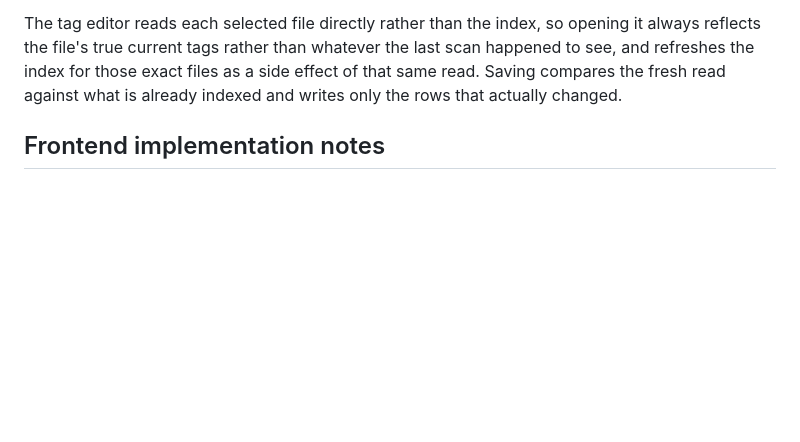
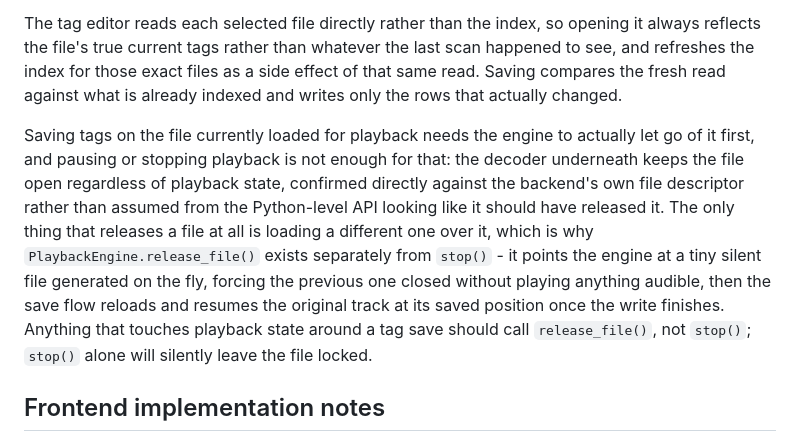
Before and after one commit to Mr5niper/Elysian-Player, a Markdown page: ARCHITECTURE.md, the part around the change. Drawn GitHub-style; blank space fills up the shorter version.

```diff
--- a/ARCHITECTURE.md
+++ b/ARCHITECTURE.md
@@ -85,6 +85,20 @@ the last scan happened to see, and refreshes the index for those exact files
 as a side effect of that same read. Saving compares the fresh read against
 what is already indexed and writes only the rows that actually changed.
 
+Saving tags on the file currently loaded for playback needs the engine to
+actually let go of it first, and pausing or stopping playback is not
+enough for that: the decoder underneath keeps the file open regardless of
+playback state, confirmed directly against the backend's own file
+descriptor rather than assumed from the Python-level API looking like it
+should have released it. The only thing that releases a file at all is
+loading a different one over it, which is why `PlaybackEngine.release_file()`
+exists separately from `stop()` - it points the engine at a tiny silent
+file generated on the fly, forcing the previous one closed without playing
+anything audible, then the save flow reloads and resumes the original
+track at its saved position once the write finishes. Anything that
+touches playback state around a tag save should call `release_file()`,
+not `stop()`; `stop()` alone will silently leave the file locked.
+
 ## Frontend implementation notes
 
 `ROW_H` in `app.js` and the `.row` height in `style.css` must stay equal, or
```
Also changed, not shown: README.md (+11 -5 lines).
